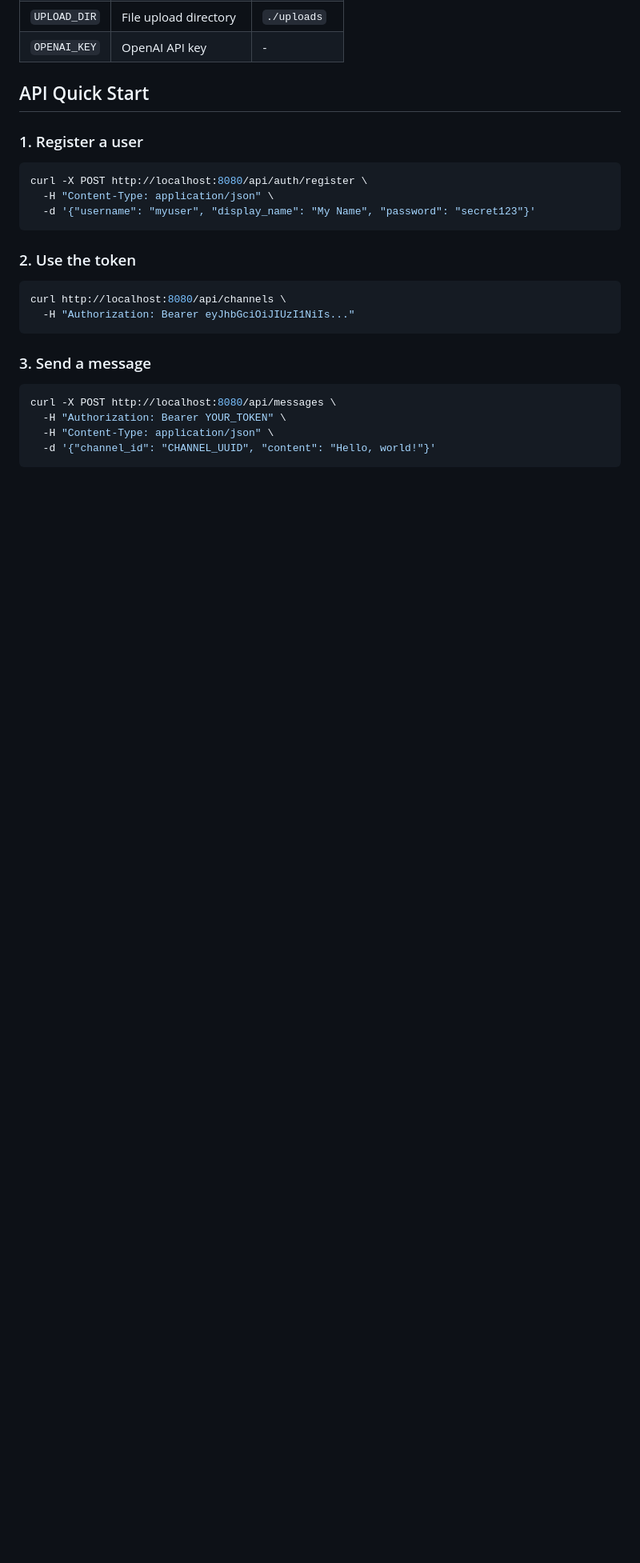
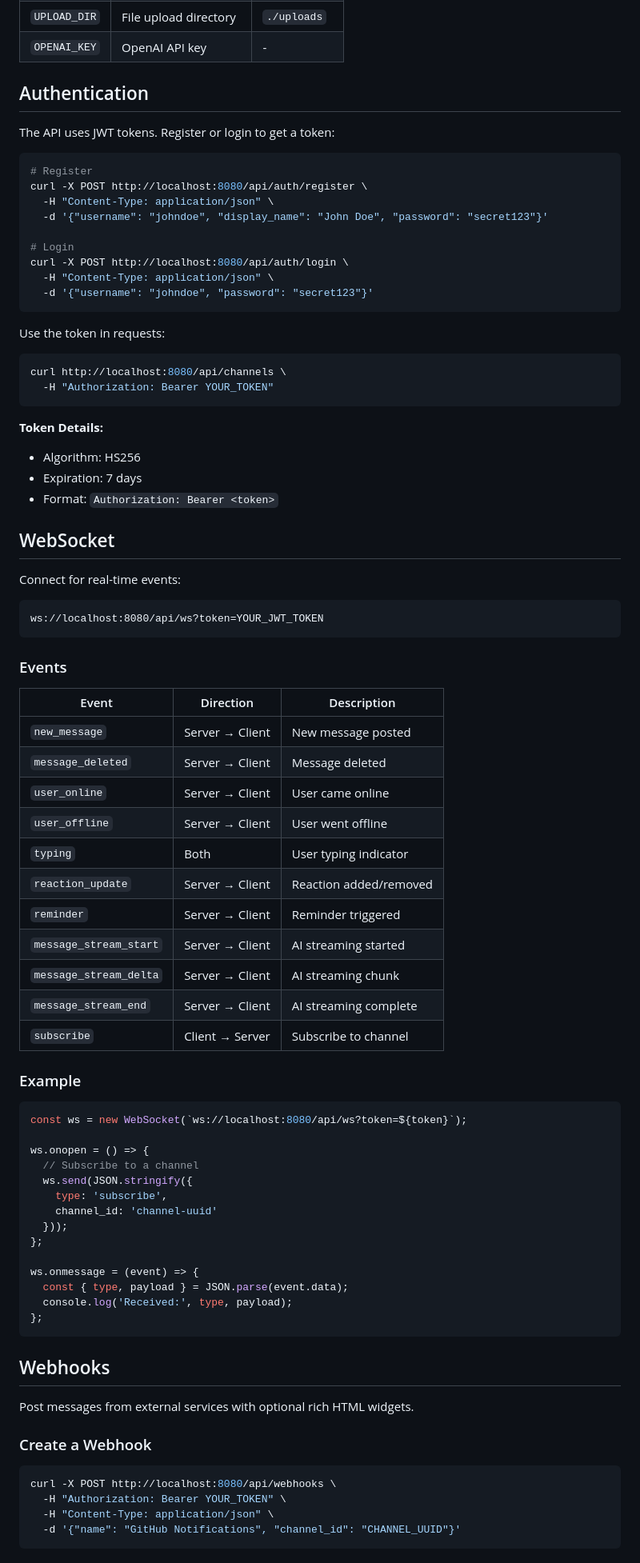
Before and after one commit to schappim/smack-server, a Markdown page: README.md, the part around one of its changes. Shown at 80% size. Rendered like a GitHub page; blank space fills up the shorter version.

Commit message:
Update README with comprehensive documentation

````diff
--- a/README.md
+++ b/README.md
@@ -51,28 +53,86 @@ Server starts at `http://localhost:8080`
 | `UPLOAD_DIR` | File upload directory | `./uploads` |
 | `OPENAI_KEY` | OpenAI API key | - |
 
-## API Quick Start
+## Authentication
 
-### 1. Register a user
+The API uses JWT tokens. Register or login to get a token:
 
 ```bash
+# Register
 curl -X POST http://localhost:8080/api/auth/register \
   -H "Content-Type: application/json" \
-  -d '{"username": "myuser", "display_name": "My Name", "password": "secret123"}'
+  -d '{"username": "johndoe", "display_name": "John Doe", "password": "secret123"}'
+
+# Login
+curl -X POST http://localhost:8080/api/auth/login \
+  -H "Content-Type: application/json" \
+  -d '{"username": "johndoe", "password": "secret123"}'
 ```
 
-### 2. Use the token
+Use the token in requests:
 
 ```bash
 curl http://localhost:8080/api/channels \
-  -H "Authorization: Bearer eyJhbGciOiJIUzI1NiIs..."
+  -H "Authorization: Bearer YOUR_TOKEN"
 ```
 
-### 3. Send a message
+**Token Details:**
+- Algorithm: HS256
+- Expiration: 7 days
+- Format: `Authorization: Bearer <token>`
+
+## WebSocket
+
+Connect for real-time events:
+
+```
+ws://localhost:8080/api/ws?token=YOUR_JWT_TOKEN
+```
+
+### Events
+
+| Event | Direction | Description |
+|-------|-----------|-------------|
+| `new_message` | Server → Client | New message posted |
+| `message_deleted` | Server → Client | Message deleted |
+| `user_online` | Server → Client | User came online |
+| `user_offline` | Server → Client | User went offline |
+| `typing` | Both | User typing indicator |
+| `reaction_update` | Server → Client | Reaction added/removed |
+| `reminder` | Server → Client | Reminder triggered |
+| `message_stream_start` | Server → Client | AI streaming started |
+| `message_stream_delta` | Server → Client | AI streaming chunk |
+| `message_stream_end` | Server → Client | AI streaming complete |
+| `subscribe` | Client → Server | Subscribe to channel |
+
+### Example
+
+```javascript
+const ws = new WebSocket(`ws://localhost:8080/api/ws?token=${token}`);
+
+ws.onopen = () => {
+  // Subscribe to a channel
+  ws.send(JSON.stringify({
+    type: 'subscribe',
+    channel_id: 'channel-uuid'
+  }));
+};
+
+ws.onmessage = (event) => {
+  const { type, payload } = JSON.parse(event.data);
+  console.log('Received:', type, payload);
+};
+```
+
+## Webhooks
+
+Post messages from external services with optional rich HTML widgets.
+
+### Create a Webhook
 
 ```bash
-curl -X POST http://localhost:8080/api/messages \
+curl -X POST http://localhost:8080/api/webhooks \
   -H "Authorization: Bearer YOUR_TOKEN" \
   -H "Content-Type: application/json" \
-  -d '{"channel_id": "CHANNEL_UUID", "content": "Hello, world!"}'
+  -d '{"name": "GitHub Notifications", "channel_id": "CHANNEL_UUID"}'
 ```
````
Also changed, not shown: other parts of README.md (+110 -7 lines).
